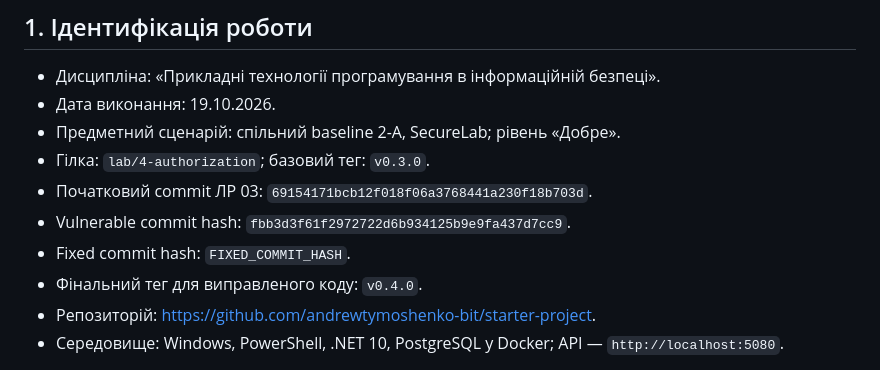
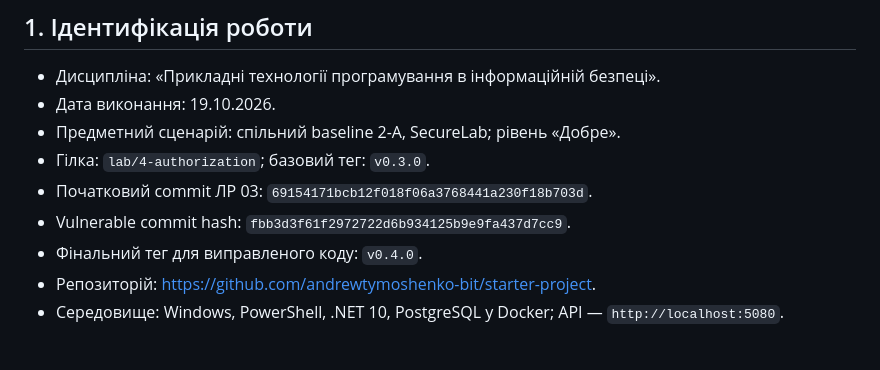
Before and after one commit to andrewtymoshenko-bit/starter-project, a Markdown page: docs/report-lab-04.md, the part around the change. GitHub-like rendering.

Commit message:
Record lab 4 hashes

```diff
--- a/docs/report-lab-04.md
+++ b/docs/report-lab-04.md
@@ -10,7 +10,6 @@
 - Гілка: `lab/4-authorization`; базовий тег: `v0.3.0`.
 - Початковий commit ЛР 03: `69154171bcb12f018f06a3768441a230f18b703d`.
 - Vulnerable commit hash: `fbb3d3f61f2972722d6b934125b9e9fa437d7cc9`.
-- Fixed commit hash: `FIXED_COMMIT_HASH`.
 - Фінальний тег для виправленого коду: `v0.4.0`.
 - Репозиторій: https://github.com/andrewtymoshenko-bit/starter-project.
 - Середовище: Windows, PowerShell, .NET 10, PostgreSQL у Docker; API — `http://localhost:5080`.
```
